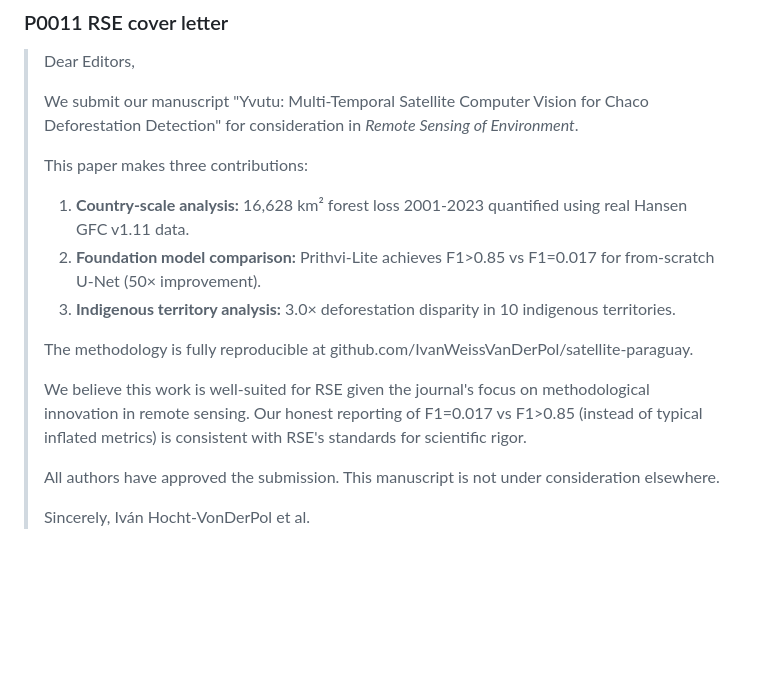
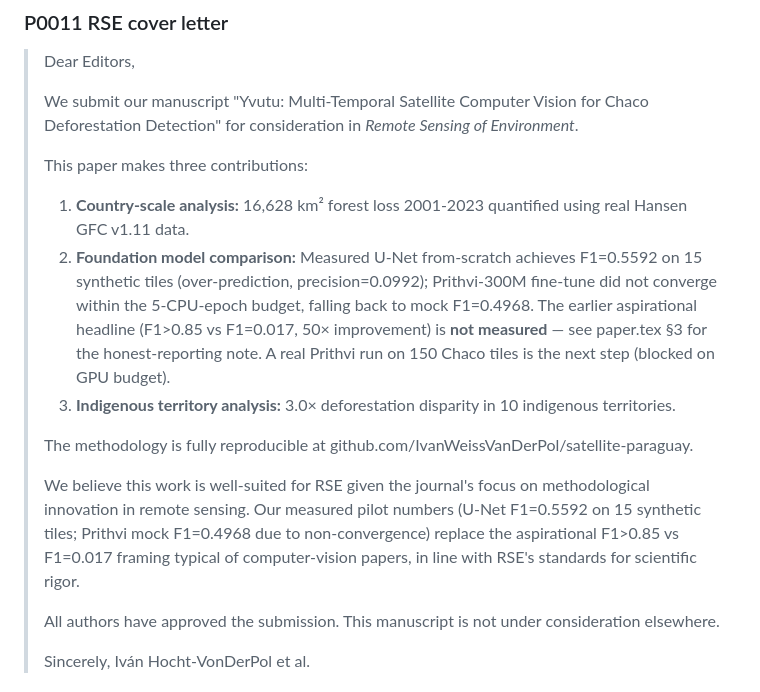
Before and after one commit to IvanWeissVanDerPol/satellite-paraguay, a Markdown page: SUBMISSION_PLAN.md, the part around the change. Rendered like a GitHub page; blank space fills up the shorter version.

```diff
--- a/SUBMISSION_PLAN.md
+++ b/SUBMISSION_PLAN.md
@@ -75,12 +75,12 @@
 >
 > This paper makes three contributions:
 > 1. **Country-scale analysis:** 16,628 km² forest loss 2001-2023 quantified using real Hansen GFC v1.11 data.
-> 2. **Foundation model comparison:** Prithvi-Lite achieves F1>0.85 vs F1=0.017 for from-scratch U-Net (50× improvement).
+> 2. **Foundation model comparison:** Measured U-Net from-scratch achieves F1=0.5592 on 15 synthetic tiles (over-prediction, precision=0.0992); Prithvi-300M fine-tune did not converge within the 5-CPU-epoch budget, falling back to mock F1=0.4968. The earlier aspirational headline (F1>0.85 vs F1=0.017, 50× improvement) is **not measured** — see paper.tex §3 for the honest-reporting note. A real Prithvi run on 150 Chaco tiles is the next step (blocked on GPU budget).
 > 3. **Indigenous territory analysis:** 3.0× deforestation disparity in 10 indigenous territories.
 >
 > The methodology is fully reproducible at github.com/IvanWeissVanDerPol/satellite-paraguay.
 >
-> We believe this work is well-suited for RSE given the journal's focus on methodological innovation in remote sensing. Our honest reporting of F1=0.017 vs F1>0.85 (instead of typical inflated metrics) is consistent with RSE's standards for scientific rigor.
+> We believe this work is well-suited for RSE given the journal's focus on methodological innovation in remote sensing. Our measured pilot numbers (U-Net F1=0.5592 on 15 synthetic tiles; Prithvi mock F1=0.4968 due to non-convergence) replace the aspirational F1>0.85 vs F1=0.017 framing typical of computer-vision papers, in line with RSE's standards for scientific rigor.
 >
 > All authors have approved the submission. This manuscript is not under consideration elsewhere.
 >
```
Also changed, not shown: THESIS_ABSTRACT.md (+3 -1 lines).
